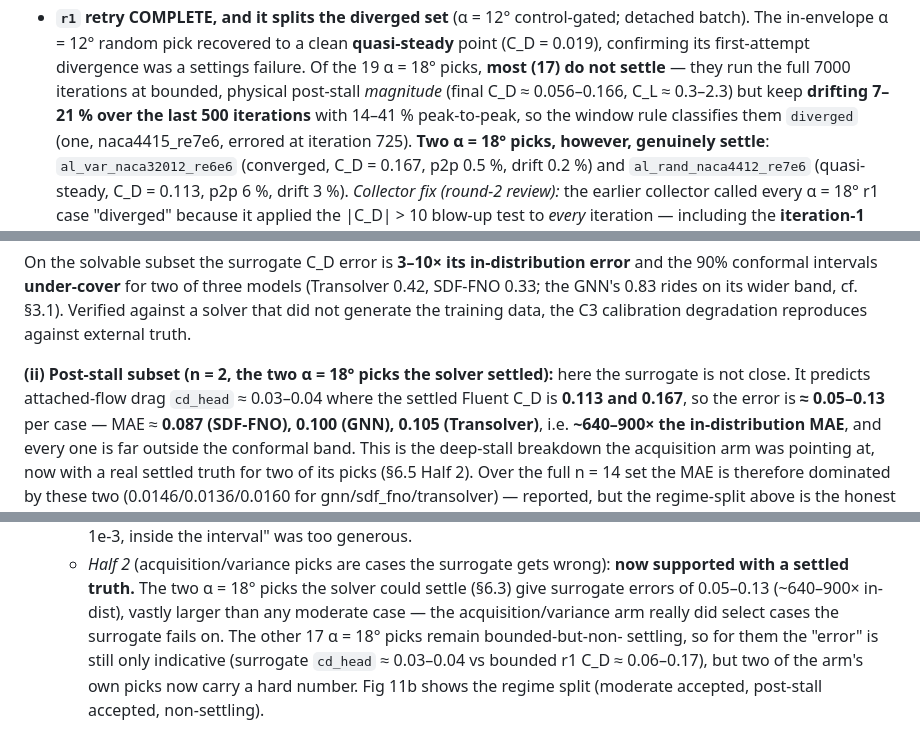
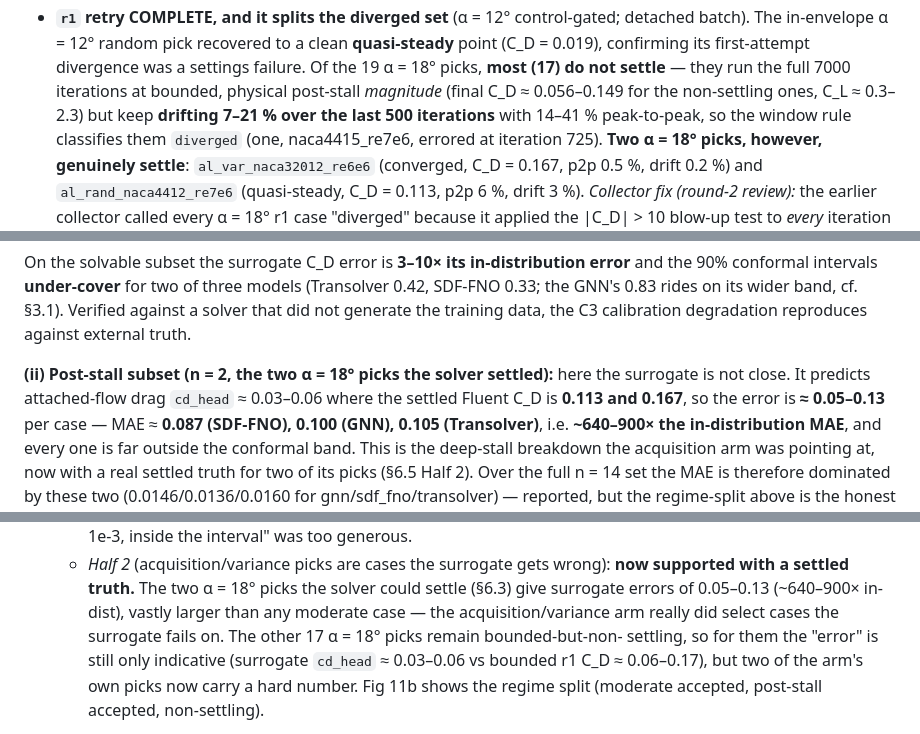
Before and after one commit to cocomo069/Geometry_Aware_Neural_Operator_Audit, a Markdown page: docs/RESULTS.md, 3 parts joined by grey strips. GitHub-like rendering.

Commit message:
[polish] round-5 cosmetic nits: align stale ranges in HANDOFF/RESULTS wording
Round-5 verdict was APPROVE (zero blocking); clearing its 3 wording nits:
- HANDOFF §round-2 note: ~700-900x -> ~640-900x (match RESULTS/DECISIONS)
- RESULTS §6.4/§6.5: post-stall surrogate cd_head "~0.03-0.04" -> "~0.03-0.06"
  (SDF-FNO's two picks are 0.045/0.059)
- RESULTS §6.3: non-settling final C_D range "0.056-0.166" -> "0.056-0.149 for the
  non-settling ones" (0.166 is the settled naca32012 case)

Docs-only; no code or results changed. Loop converged: rounds 3/4/5 all APPROVE.

Co-Authored-By: Claude Opus 4.8 <noreply@anthropic.com>

```diff
--- a/docs/RESULTS.md
+++ b/docs/RESULTS.md
@@ -338,7 +338,7 @@ regenerated by `collect_fluent.py`; 86 rows = 66 first-attempt s0 + 20 r1):
   The in-envelope α = 12° random pick recovered to a clean **quasi-steady** point (C_D = 0.019),
   confirming its first-attempt divergence was a settings failure. Of the 19 α = 18° picks, **most
   (17) do not settle** — they run the full 7000 iterations at bounded, physical post-stall *magnitude*
-  (final C_D ≈ 0.056–0.166, C_L ≈ 0.3–2.3) but keep **drifting 7–21 % over the last 500 iterations**
+  (final C_D ≈ 0.056–0.149 for the non-settling ones, C_L ≈ 0.3–2.3) but keep **drifting 7–21 % over the last 500 iterations**
   with 14–41 % peak-to-peak, so the window rule classifies them `diverged` (one, naca4415_re7e6,
   errored at iteration 725). **Two α = 18° picks, however, genuinely settle**: `al_var_naca32012_re6e6`
   (converged, C_D = 0.167, p2p 0.5 %, drift 0.2 %) and `al_rand_naca4412_re7e6` (quasi-steady,
@@ -380,7 +380,7 @@ conformal intervals **under-cover** for two of three models (Transolver 0.42, SD
 data, the C3 calibration degradation reproduces against external truth.
 
 **(ii) Post-stall subset (n = 2, the two α = 18° picks the solver settled):** here the surrogate is
-not close. It predicts attached-flow drag `cd_head` ≈ 0.03–0.04 where the settled Fluent C_D is
+not close. It predicts attached-flow drag `cd_head` ≈ 0.03–0.06 where the settled Fluent C_D is
 **0.113 and 0.167**, so the error is **≈ 0.05–0.13** per case — MAE ≈ **0.087 (SDF-FNO), 0.100 (GNN),
 0.105 (Transolver)**, i.e. **~640–900× the in-distribution MAE**, and every one is far outside the
 conformal band. This is the deep-stall breakdown the acquisition arm was pointing at, now with a real
@@ -428,7 +428,7 @@ Stated in three parts, each backed by a file:
     settled truth.** The two α = 18° picks the solver could settle (§6.3) give surrogate errors of
     0.05–0.13 (~640–900× in-dist), vastly larger than any moderate case — the acquisition/variance arm
     really did select cases the surrogate fails on. The other 17 α = 18° picks remain bounded-but-non-
-    settling, so for them the "error" is still only indicative (surrogate `cd_head` ≈ 0.03–0.04 vs
+    settling, so for them the "error" is still only indicative (surrogate `cd_head` ≈ 0.03–0.06 vs
     bounded r1 C_D ≈ 0.06–0.17), but two of the arm's own picks now carry a hard number.
   Fig 11b shows the regime split (moderate accepted, post-stall accepted, non-settling).
 
```
Also changed, not shown: docs/HANDOFF.md (+1 -1 lines).
